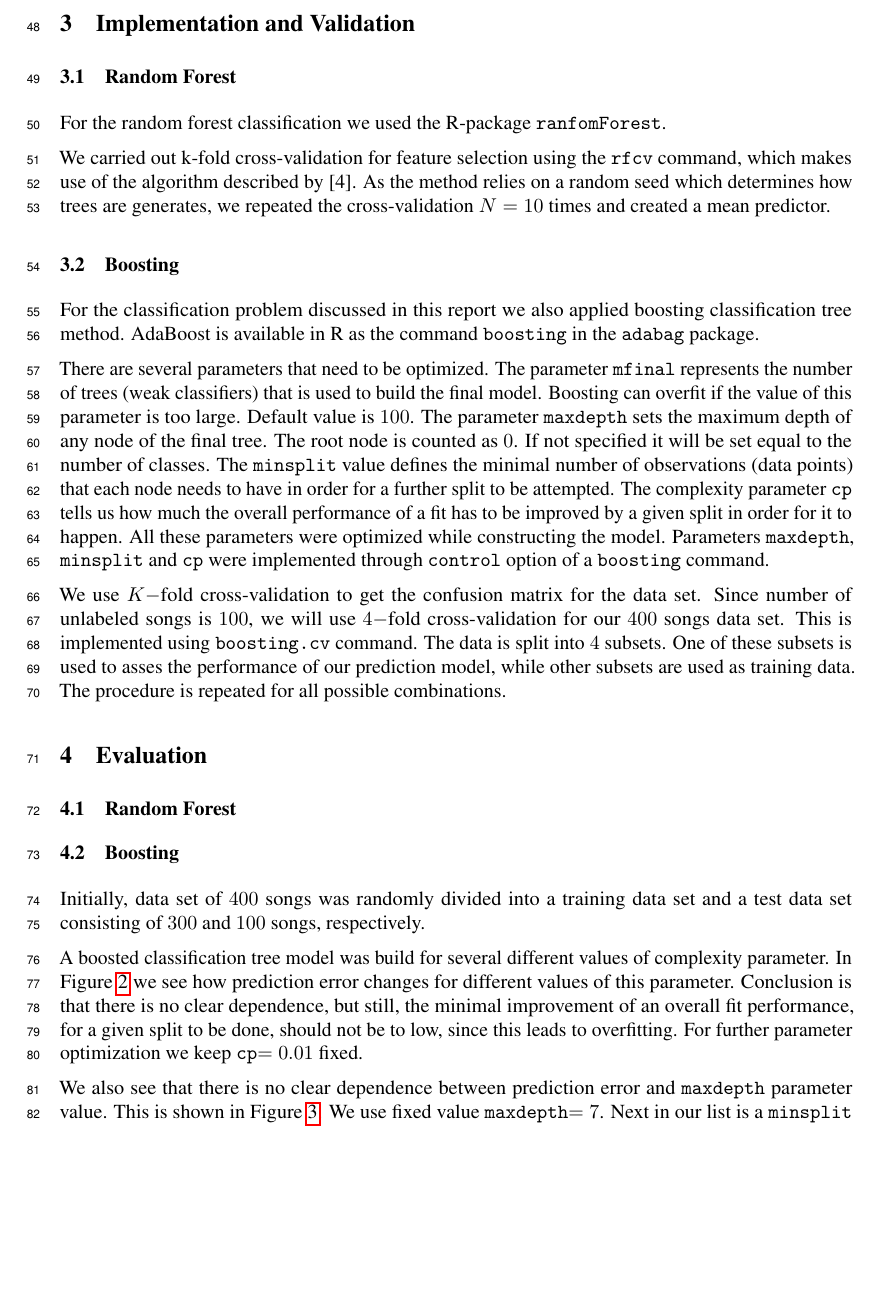
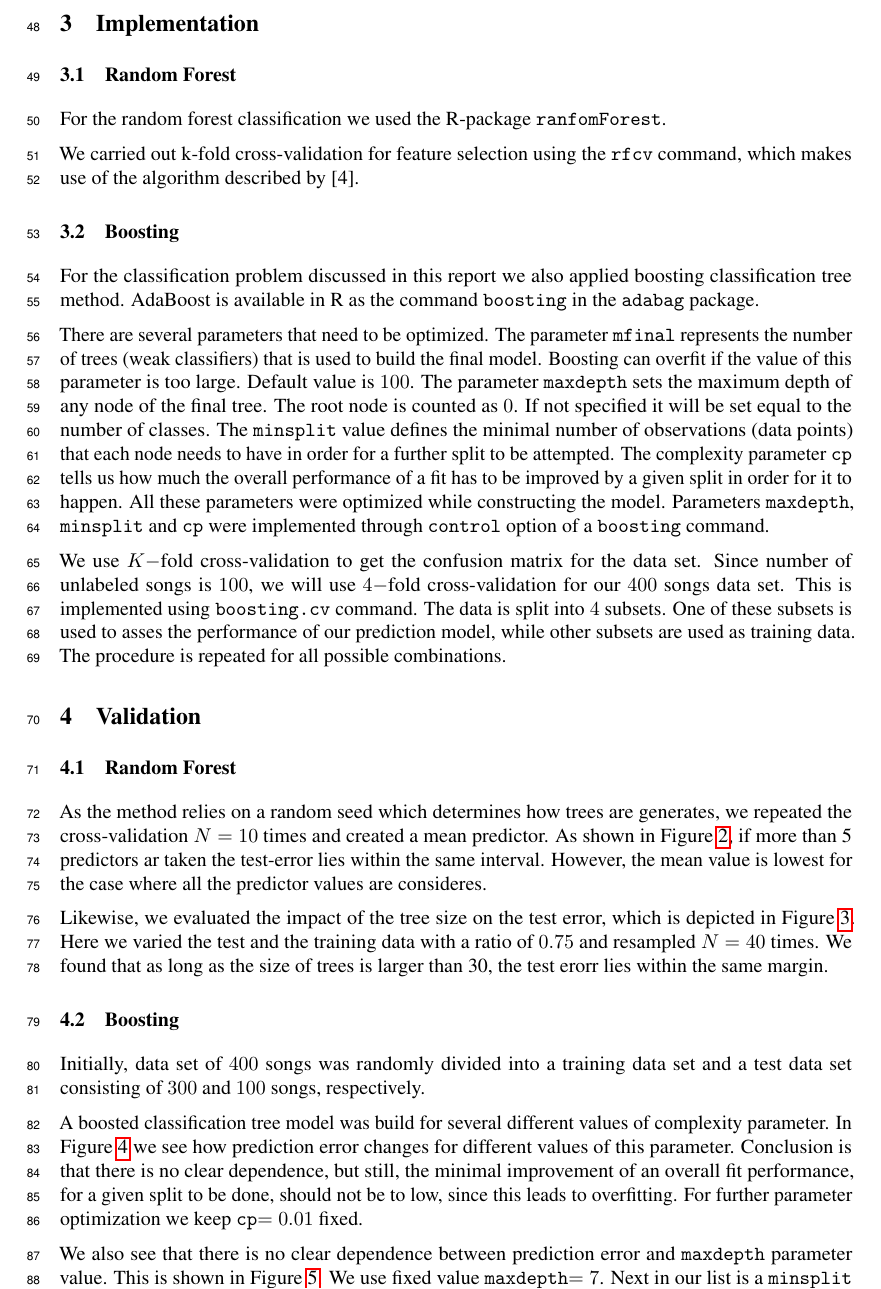
Before and after one commit to pavolbauer/statml_report, a LaTeX paper (group15_report.tex): part of page 3 of 6, cut at the place of the change, the shorter picture padded with empty space. Compiled offline with pdfLaTeX.

Commit message:
validation

```diff
--- a/group15_report.tex
+++ b/group15_report.tex
@@ -118,13 +118,13 @@ majority vote to produce the final prediction:
 G(x)=sign(\sum_{m=1}^{M}\alpha_m G_m(x)).
 \end{equation}
 
-\section{Implementation and Validation}
+\section{Implementation}
 
 \subsection{Random Forest}
 
 For the random forest classification we used the R-package {\fontfamily{cmtt}\selectfont ranfomForest}.
 
-We carried out k-fold cross-validation for feature selection using the {\fontfamily{cmtt}\selectfont rfcv} command, which makes use of the algorithm described by [4]. As the method relies on a random seed which determines how trees are generates, we repeated the cross-validation $N=10$ times and created a mean predictor.
+We carried out k-fold cross-validation for feature selection using the {\fontfamily{cmtt}\selectfont rfcv} command, which makes use of the algorithm described by [4].
 
 \subsection{Boosting}
 
@@ -134,6 +134,10 @@ There are several parameters that need to be optimized. The parameter {\fontfami
 
 We use $K-$fold cross-validation to get the confusion matrix for the data set. Since number of unlabeled songs is $100$, we will use $4-$fold cross-validation for our $400$ songs data set. This is implemented using {\fontfamily{cmtt}\selectfont boosting.cv} command. The data is split into $4$ subsets. One of these subsets is used to asses the performance of our prediction model, while other subsets are used as training data. The procedure is repeated for all possible combinations.
 
-\section{Evaluation}
+\section{Validation}
 
 \subsection{Random Forest}
+
+As the method relies on a random seed which determines how trees are generates, we repeated the cross-validation $N=10$ times and created a mean predictor.
+As shown in Figure~\ref{fig:numpredictors}, if more than 5 predictors ar taken the test-error lies within the same interval.
+However, the mean value is lowest for the case where all the predictor values are consideres.
@@ -139,0 +149,6 @@ We use $K-$fold cross-validation to get the confusion matrix for the data set. S
+  \label{fig:numpredictors}
+\end{figure}
+
+Likewise, we evaluated the impact of the tree size on the test error, which is depicted in Figure~\ref{fig:treesize}.
+Here we varied the test and the training data with a ratio of $0.75$ and resampled $N=40$ times.
+We found that as long as the size of trees is larger than 30, the test erorr lies within the same margin.
@@ -140,3 +160,5 @@ We use $K-$fold cross-validation to get the confusion matrix for the data set. S
+  \label{fig:treesize}
+\end{figure}
 
 \subsection{Boosting}
 
```
Also changed, not shown: figs/numpredictors.eps (added), figs/numpredictors.png (added), figs/treesize.eps (added), figs/treesize.png (added), group15_report.tex (10 more changed lines).
